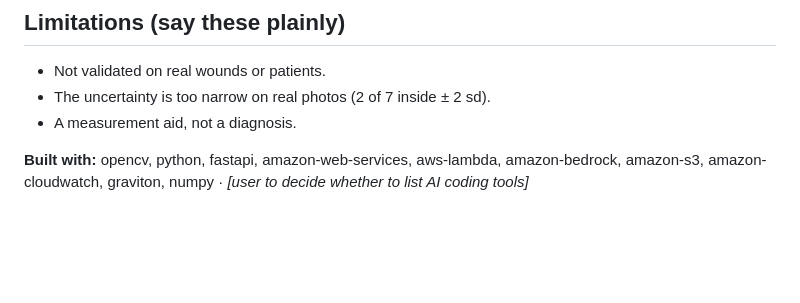
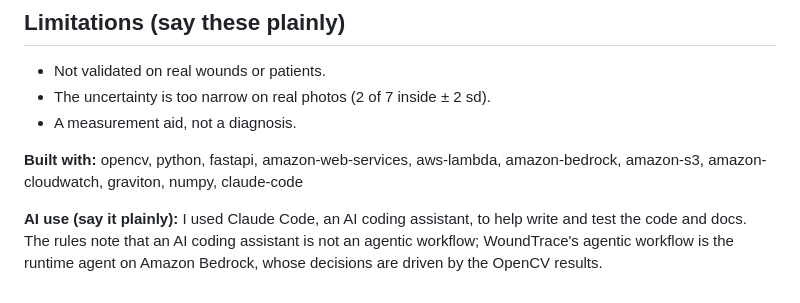
Before and after one commit to woooj02/woundtrace, a Markdown page: submission/devpost.md, the part around the change. Rendered like a GitHub page; blank space fills up the shorter version.

```diff
--- a/submission/devpost.md
+++ b/submission/devpost.md
@@ -94,4 +94,8 @@ retake and the calibration.
 - A measurement aid, not a diagnosis.
 
 **Built with:** opencv, python, fastapi, amazon-web-services, aws-lambda, amazon-bedrock, amazon-s3,
-amazon-cloudwatch, graviton, numpy · _[user to decide whether to list AI coding tools]_
+amazon-cloudwatch, graviton, numpy, claude-code
+
+**AI use (say it plainly):** I used Claude Code, an AI coding assistant, to help write and test the code and
+docs. The rules note that an AI coding assistant is not an agentic workflow; WoundTrace's agentic workflow is
+the runtime agent on Amazon Bedrock, whose decisions are driven by the OpenCV results.
```
Also changed, not shown: README.md (+4 -2 lines), submission/VOICEOVER.md (added, +50 -0 lines).
